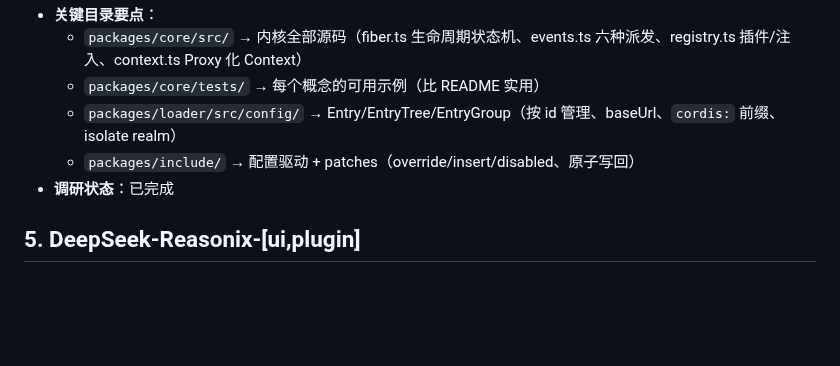
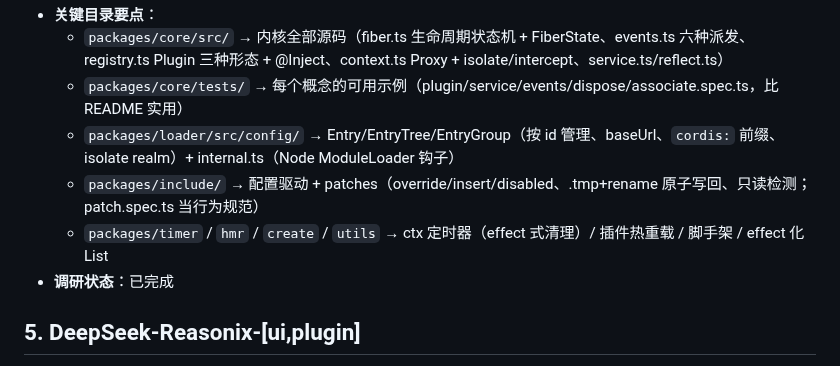
Before and after one commit to MarecGents/deepseek-harness-hub, a Markdown page: REFERENCE.md, the part around one of its changes. Rendered like a GitHub page; blank space fills up the shorter version.

Commit message:
docs(REFERENCE): enrich entry 4 (cordis) — FiberState machine, core file map, timer/isolate, loader.create lineage

```diff
--- a/REFERENCE.md
+++ b/REFERENCE.md
@@ -39,8 +39,9 @@
 - **关键目录要点**：
-  - `packages/core/src/` → 内核全部源码（fiber.ts 生命周期状态机、events.ts 六种派发、registry.ts 插件/注入、context.ts Proxy 化 Context）
-  - `packages/core/tests/` → 每个概念的可用示例（比 README 实用）
-  - `packages/loader/src/config/` → Entry/EntryTree/EntryGroup（按 id 管理、baseUrl、`cordis:` 前缀、isolate realm）
-  - `packages/include/` → 配置驱动 + patches（override/insert/disabled、原子写回）
+  - `packages/core/src/` → 内核全部源码（fiber.ts 生命周期状态机 + FiberState、events.ts 六种派发、registry.ts Plugin 三种形态 + @Inject、context.ts Proxy + isolate/intercept、service.ts/reflect.ts）
+  - `packages/core/tests/` → 每个概念的可用示例（plugin/service/events/dispose/associate.spec.ts，比 README 实用）
+  - `packages/loader/src/config/` → Entry/EntryTree/EntryGroup（按 id 管理、baseUrl、`cordis:` 前缀、isolate realm）+ internal.ts（Node ModuleLoader 钩子）
+  - `packages/include/` → 配置驱动 + patches（override/insert/disabled、.tmp+rename 原子写回、只读检测；patch.spec.ts 当行为规范）
+  - `packages/timer` / `hmr` / `create` / `utils` → ctx 定时器（effect 式清理）/ 插件热重载 / 脚手架 / effect 化 List
 - **调研状态**：已完成
 
 ## 5. DeepSeek-Reasonix-[ui,plugin]
```
Also changed, not shown: other parts of REFERENCE.md (+1 -1 lines).
